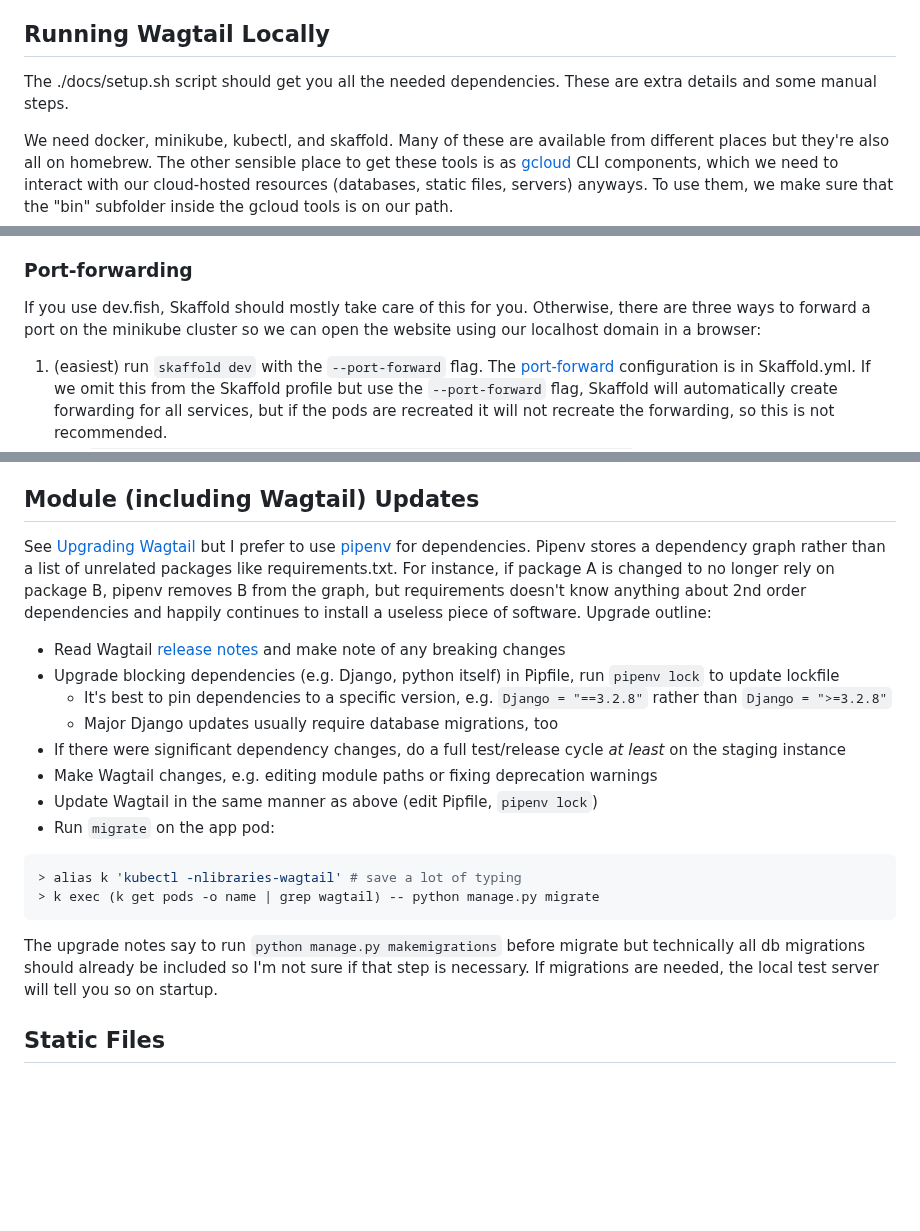
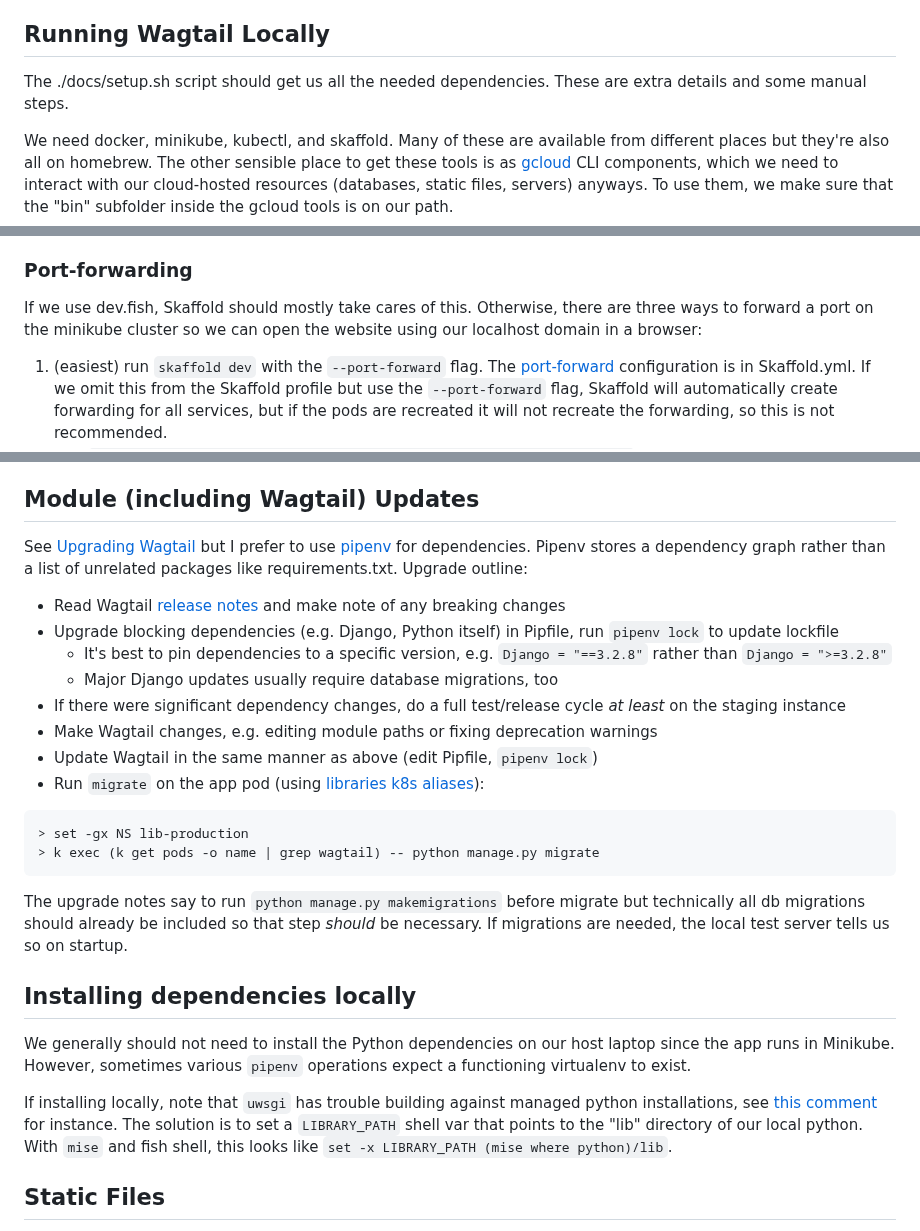
Before and after one commit to cca/libraries_wagtail, a Markdown page: docs/readme.md, 3 parts joined by grey strips. Drawn GitHub-style; blank space fills up the shorter version.

Commit message:
docs: decent-sized update
remove reference to Summon and Moodle static files that are no longer there
note about building uwsgi locally on Apple CPU
other small edits

````diff
--- a/docs/readme.md
+++ b/docs/readme.md
@@ -4,7 +4,7 @@ This folder contains the generic documentation for the CCA Libraries Wagtail sit
 
 ## Running Wagtail Locally
 
-The ./docs/setup.sh script should get you all the needed dependencies. These are extra details and some manual steps.
+The ./docs/setup.sh script should get us all the needed dependencies. These are extra details and some manual steps.
 
 We need docker, minikube, kubectl, and skaffold. Many of these are available from different places but they're also all on homebrew. The other sensible place to get these tools is as [gcloud](https://cloud.google.com/sdk/docs/install) CLI components, which we need to interact with our cloud-hosted resources (databases, static files, servers) anyways. To use them, we make sure that the "bin" subfolder inside the gcloud tools is on our path.
 
@@ -21,7 +21,7 @@ We currently run the entire app in minikube, including postgres database and ela
 
 ### Port-forwarding
 
-If you use dev.fish, Skaffold should mostly take care of this for you. Otherwise, there are three ways to forward a port on the minikube cluster so we can open the website using our localhost domain in a browser:
+If we use dev.fish, Skaffold should mostly take cares of this. Otherwise, there are three ways to forward a port on the minikube cluster so we can open the website using our localhost domain in a browser:
 
 1. (easiest) run `skaffold dev` with the `--port-forward` flag. The [port-forward](https://skaffold.dev/docs/pipeline-stages/port-forwarding/) configuration is in Skaffold.yml. If we omit this from the Skaffold profile but use the `--port-forward` flag, Skaffold will automatically create forwarding for all services, but if the pods are recreated it will not recreate the forwarding, so this is not recommended.
 2. Run `kubectl -n libraries-wagtail port-forward service/libraries 8000:8000`, this is what Skaffold does behind the scenes
@@ -120,23 +122,29 @@ We use a combination of environment variables, kubernetes secrets, and Google Se
 
 ## Module (including Wagtail) Updates
 
-See [Upgrading Wagtail](https://docs.wagtail.org/en/stable/releases/upgrading.html) but I prefer to use [pipenv](https://pipenv.pypa.io/en/latest/) for dependencies. Pipenv stores a dependency graph rather than a list of unrelated packages like requirements.txt. For instance, if package A is changed to no longer rely on package B, pipenv removes B from the graph, but requirements doesn't know anything about 2nd order dependencies and happily continues to install a useless piece of software. Upgrade outline:
+See [Upgrading Wagtail](https://docs.wagtail.org/en/stable/releases/upgrading.html) but I prefer to use [pipenv](https://pipenv.pypa.io/en/latest/) for dependencies. Pipenv stores a dependency graph rather than a list of unrelated packages like requirements.txt. Upgrade outline:
 
 - Read Wagtail [release notes](https://docs.wagtail.org/en/stable/releases/) and make note of any breaking changes
-- Upgrade blocking dependencies (e.g. Django, python itself) in Pipfile, run `pipenv lock` to update lockfile
+- Upgrade blocking dependencies (e.g. Django, Python itself) in Pipfile, run `pipenv lock` to update lockfile
   - It's best to pin dependencies to a specific version, e.g. `Django = "==3.2.8"` rather than `Django = ">=3.2.8"`
   - Major Django updates usually require database migrations, too
 - If there were significant dependency changes, do a full test/release cycle _at least_ on the staging instance
 - Make Wagtail changes, e.g. editing module paths or fixing deprecation warnings
 - Update Wagtail in the same manner as above (edit Pipfile, `pipenv lock`)
-- Run `migrate` on the app pod:
+- Run `migrate` on the app pod (using [libraries k8s aliases](https://github.com/cca/libraries-k8s)):
 
 ```sh
-> alias k 'kubectl -nlibraries-wagtail' # save a lot of typing
+> set -gx NS lib-production
 > k exec (k get pods -o name | grep wagtail) -- python manage.py migrate
 ```
 
-The upgrade notes say to run `python manage.py makemigrations` before migrate but technically all db migrations should already be included so I'm not sure if that step is necessary. If migrations are needed, the local test server will tell you so on startup.
+The upgrade notes say to run `python manage.py makemigrations` before migrate but technically all db migrations should already be included so that step _should_ be necessary. If migrations are needed, the local test server tells us so on startup.
+
+## Installing dependencies locally
+
+We generally should not need to install the Python dependencies on our host laptop since the app runs in Minikube. However, sometimes various `pipenv` operations expect a functioning virtualenv to exist.
+
+If installing locally, note that `uwsgi` has trouble building against managed python installations, see [this comment](https://github.com/astral-sh/uv/issues/6488#issuecomment-2345417341) for instance. The solution is to set a `LIBRARY_PATH` shell var that points to the "lib" directory of our local python. With `mise` and fish shell, this looks like `set -x LIBRARY_PATH (mise where python)/lib`.
 
 ## Static Files
 
````
Also changed, not shown: other parts of docs/readme.md (+2 -2 lines).
